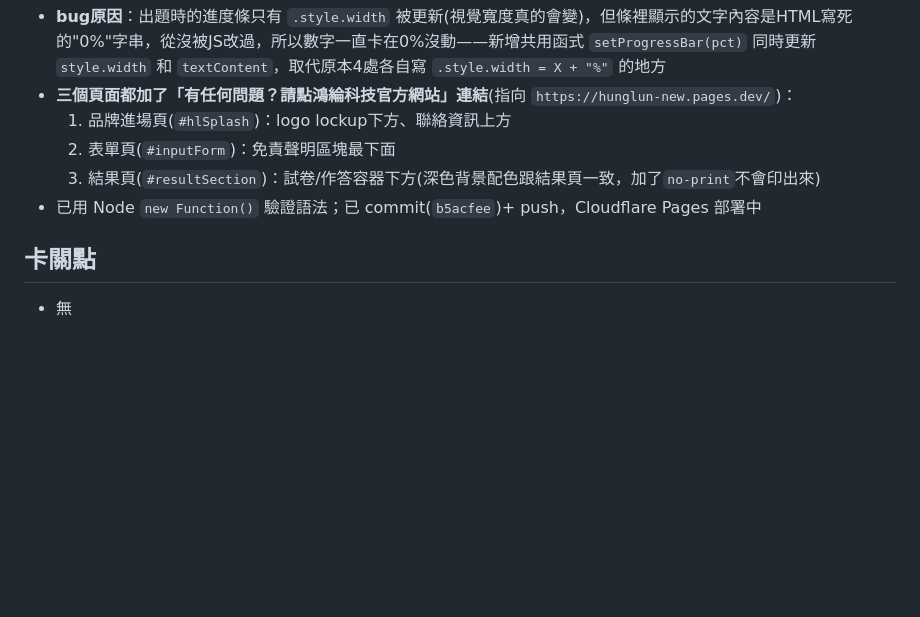
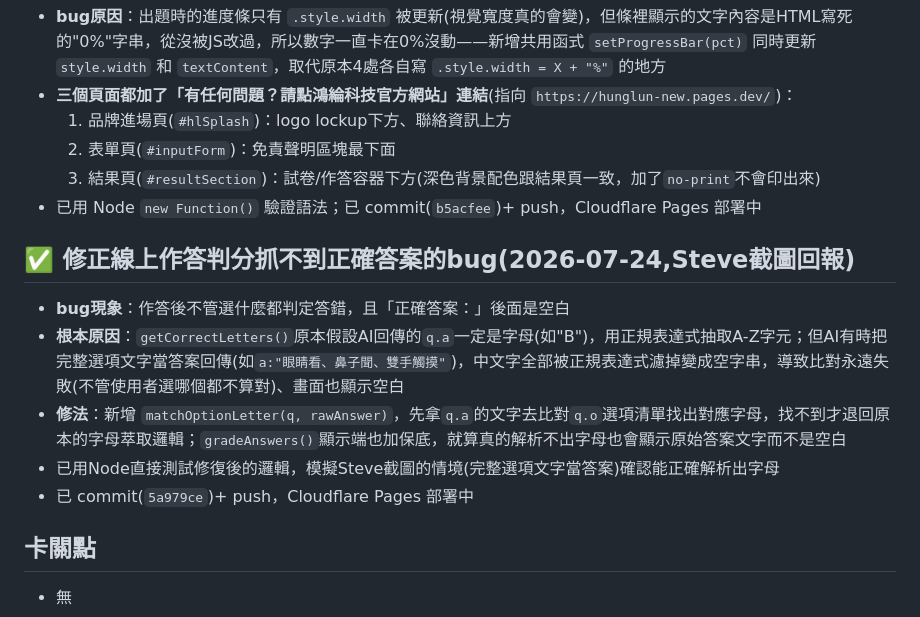
Before and after one commit to steveedu711-oss/lunquiz, a Markdown page: 進度.md, the part around the change. GitHub-like rendering; blank space fills up the shorter version.

Commit message:
docs(lunquiz): 補記錄線上作答判分bug的根因與修法

```diff
--- a/進度.md
+++ b/進度.md
@@ -145,5 +145,12 @@
   3. 結果頁(`#resultSection`)：試卷/作答容器下方(深色背景配色跟結果頁一致，加了`no-print`不會印出來)
 - 已用 Node `new Function()` 驗證語法；已 commit(`b5acfee`)+ push，Cloudflare Pages 部署中
 
+## ✅ 修正線上作答判分抓不到正確答案的bug(2026-07-24,Steve截圖回報)
+- **bug現象**：作答後不管選什麼都判定答錯，且「正確答案：」後面是空白
+- **根本原因**：`getCorrectLetters()`原本假設AI回傳的`q.a`一定是字母(如"B")，用正規表達式抽取A-Z字元；但AI有時把完整選項文字當答案回傳(如`a:"眼睛看、鼻子聞、雙手觸摸"`)，中文字全部被正規表達式濾掉變成空字串，導致比對永遠失敗(不管使用者選哪個都不算對)、畫面也顯示空白
+- **修法**：新增 `matchOptionLetter(q, rawAnswer)`，先拿`q.a`的文字去比對`q.o`選項清單找出對應字母，找不到才退回原本的字母萃取邏輯；`gradeAnswers()`顯示端也加保底，就算真的解析不出字母也會顯示原始答案文字而不是空白
+- 已用Node直接測試修復後的邏輯，模擬Steve截圖的情境(完整選項文字當答案)確認能正確解析出字母
+- 已 commit(`5a979ce`)+ push，Cloudflare Pages 部署中
+
 ## 卡關點
 - 無
```
